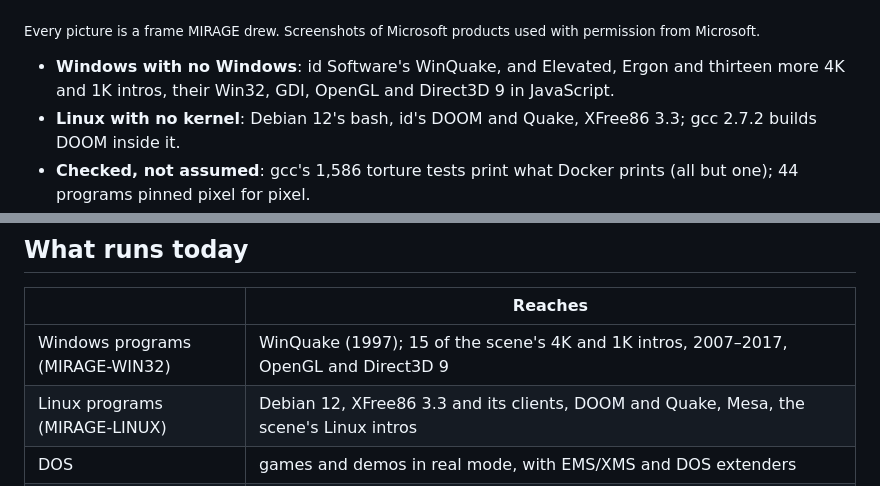
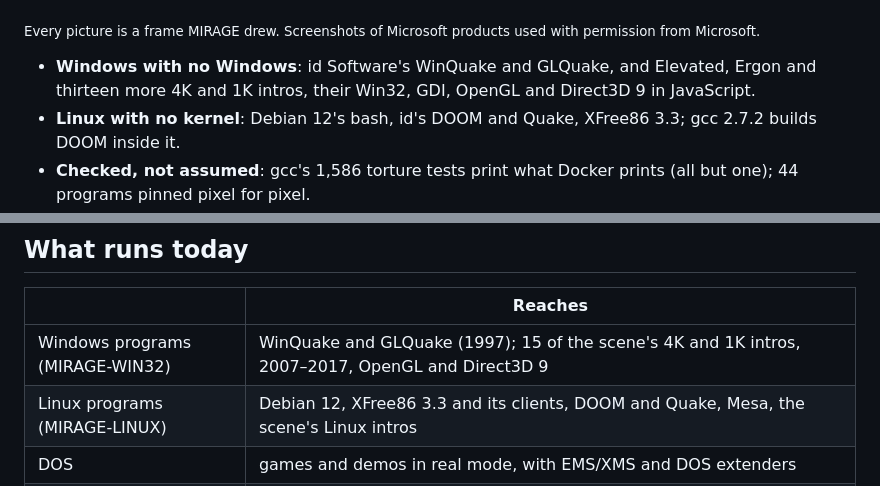
Before and after one commit to jfrelat-lab/mirage-x86, a Markdown page: README.md, 2 parts joined by grey strips. Rendered like a GitHub page.

```diff
--- a/README.md
+++ b/README.md
@@ -33,7 +33,7 @@ No WebAssembly, no build step, no dependencies beyond its sibling [PRISM](https:
 
 <sub>Every picture is a frame MIRAGE drew. Screenshots of Microsoft products used with permission from Microsoft.</sub>
 
-- **Windows with no Windows**: id Software's WinQuake, and Elevated, Ergon and thirteen more 4K and 1K intros, their Win32, GDI, OpenGL and Direct3D 9 in JavaScript.
+- **Windows with no Windows**: id Software's WinQuake and GLQuake, and Elevated, Ergon and thirteen more 4K and 1K intros, their Win32, GDI, OpenGL and Direct3D 9 in JavaScript.
 - **Linux with no kernel**: Debian 12's bash, id's DOOM and Quake, XFree86 3.3; gcc 2.7.2 builds DOOM inside it.
 - **Checked, not assumed**: gcc's 1,586 torture tests print what Docker prints (all but one); 44 programs pinned pixel for pixel.
 - **450 million x86 instructions a second** on Dhrystone, as JavaScript.
@@ -52,7 +52,7 @@ MIDI, enough to boot Windows 95 and 98 from their own disks).
 
 | | Reaches |
 |---|---|
-| Windows programs (MIRAGE-WIN32) | WinQuake (1997); 15 of the scene's 4K and 1K intros, 2007–2017, OpenGL and Direct3D 9 |
+| Windows programs (MIRAGE-WIN32) | WinQuake and GLQuake (1997); 15 of the scene's 4K and 1K intros, 2007–2017, OpenGL and Direct3D 9 |
 | Linux programs (MIRAGE-LINUX) | Debian 12, XFree86 3.3 and its clients, DOOM and Quake, Mesa, the scene's Linux intros |
 | DOS | games and demos in real mode, with EMS/XMS and DOS extenders |
 | Operating systems (bare PC) | Windows 3.0 to ME, NT 3.51 and 2000 to the desktop, BeOS 5, Linux 2.2 and 2.4, QNX, KolibriOS, OpenBSD, NetBSD, FreeDOS |
```
Also changed, not shown: CHANGELOG.md (+4 -0 lines), docs/COMPATIBILITY.md (+1 -0 lines), docs/compat/win32-glquake-window.png (added), docs/compat/win32-glquake.png (added), 7 other files.
